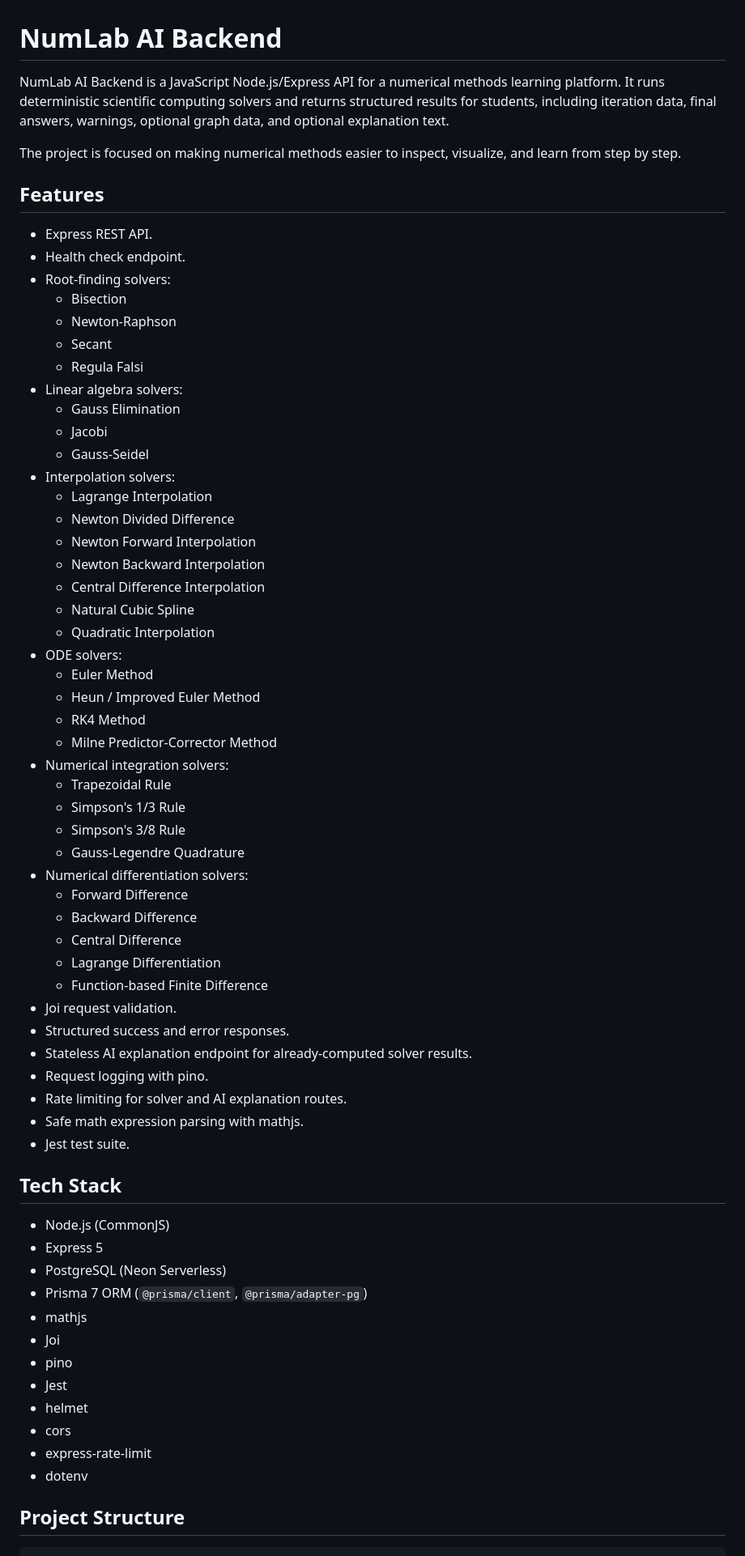
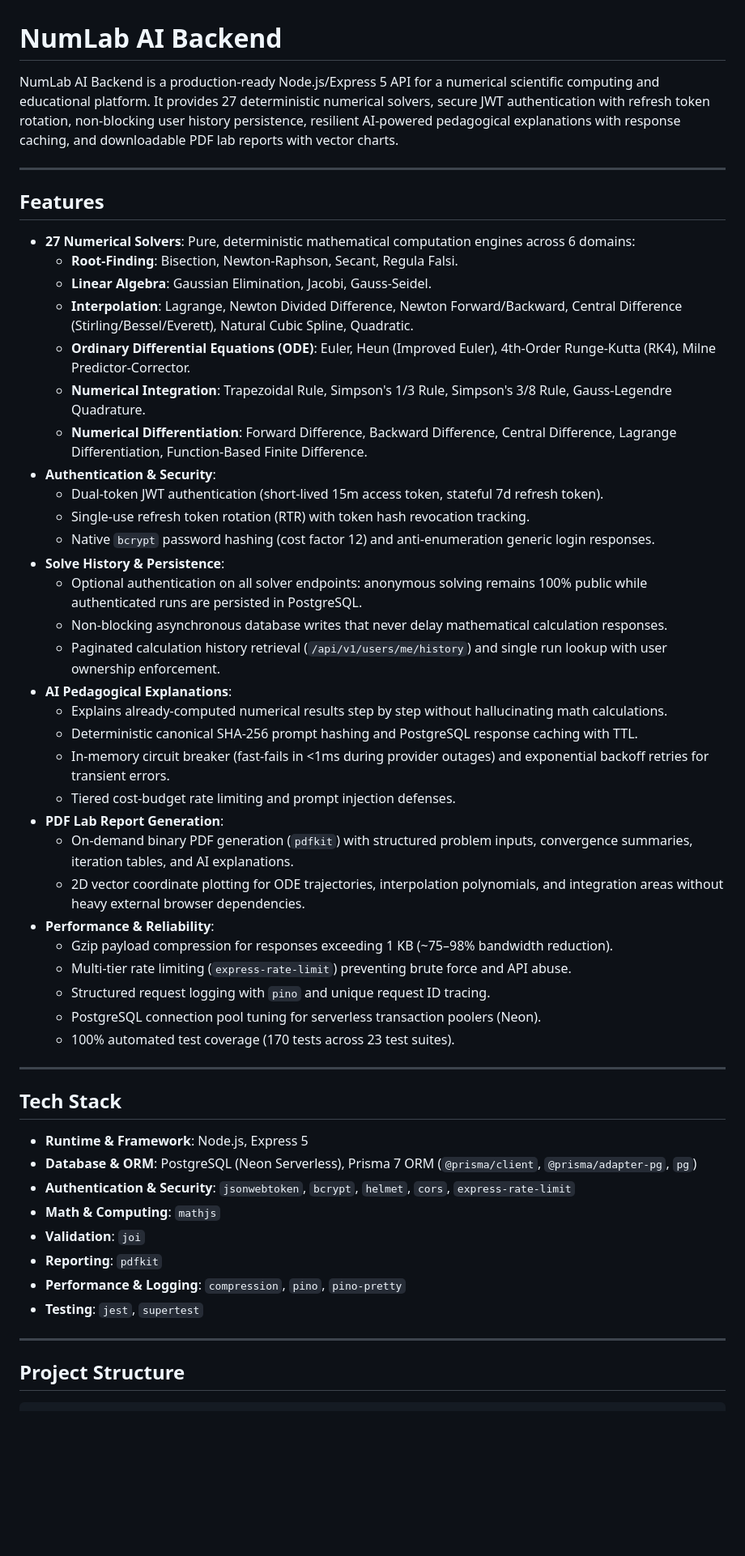
Before and after one commit to JKeshav9io/NumLab-AI, a Markdown page: README.md, the part around one of its changes. Shown at 81% size. Rendered like a GitHub page; blank space fills up the shorter version.

Commit message:
docs: update readme with persistence, auth, ai, history, and report features

```diff
--- a/README.md
+++ b/README.md
@@ -1,68 +1,55 @@
 # NumLab AI Backend
 
-NumLab AI Backend is a JavaScript Node.js/Express API for a numerical methods learning platform. It runs deterministic scientific computing solvers and returns structured results for students, including iteration data, final answers, warnings, optional graph data, and optional explanation text.
+NumLab AI Backend is a production-ready Node.js/Express 5 API for a numerical scientific computing and educational platform. It provides 27 deterministic numerical solvers, secure JWT authentication with refresh token rotation, non-blocking user history persistence, resilient AI-powered pedagogical explanations with response caching, and downloadable PDF lab reports with vector charts.
 
-The project is focused on making numerical methods easier to inspect, visualize, and learn from step by step.
+---
 
 ## Features
 
-- Express REST API.
-- Health check endpoint.
-- Root-finding solvers:
-  - Bisection
-  - Newton-Raphson
-  - Secant
-  - Regula Falsi
-- Linear algebra solvers:
-  - Gauss Elimination
-  - Jacobi
-  - Gauss-Seidel
-- Interpolation solvers:
-  - Lagrange Interpolation
-  - Newton Divided Difference
-  - Newton Forward Interpolation
-  - Newton Backward Interpolation
-  - Central Difference Interpolation
-  - Natural Cubic Spline
-  - Quadratic Interpolation
-- ODE solvers:
-  - Euler Method
-  - Heun / Improved Euler Method
-  - RK4 Method
-  - Milne Predictor-Corrector Method
-- Numerical integration solvers:
-  - Trapezoidal Rule
-  - Simpson's 1/3 Rule
-  - Simpson's 3/8 Rule
-  - Gauss-Legendre Quadrature
-- Numerical differentiation solvers:
-  - Forward Difference
-  - Backward Difference
-  - Central Difference
-  - Lagrange Differentiation
-  - Function-based Finite Difference
-- Joi request validation.
-- Structured success and error responses.
-- Stateless AI explanation endpoint for already-computed solver results.
-- Request logging with pino.
-- Rate limiting for solver and AI explanation routes.
-- Safe math expression parsing with mathjs.
-- Jest test suite.
+- **27 Numerical Solvers**: Pure, deterministic mathematical computation engines across 6 domains:
+  - **Root-Finding**: Bisection, Newton-Raphson, Secant, Regula Falsi.
+  - **Linear Algebra**: Gaussian Elimination, Jacobi, Gauss-Seidel.
+  - **Interpolation**: Lagrange, Newton Divided Difference, Newton Forward/Backward, Central Difference (Stirling/Bessel/Everett), Natural Cubic Spline, Quadratic.
+  - **Ordinary Differential Equations (ODE)**: Euler, Heun (Improved Euler), 4th-Order Runge-Kutta (RK4), Milne Predictor-Corrector.
+  - **Numerical Integration**: Trapezoidal Rule, Simpson's 1/3 Rule, Simpson's 3/8 Rule, Gauss-Legendre Quadrature.
+  - **Numerical Differentiation**: Forward Difference, Backward Difference, Central Difference, Lagrange Differentiation, Function-Based Finite Difference.
+- **Authentication & Security**:
+  - Dual-token JWT authentication (short-lived 15m access token, stateful 7d refresh token).
+  - Single-use refresh token rotation (RTR) with token hash revocation tracking.
+  - Native `bcrypt` password hashing (cost factor 12) and anti-enumeration generic login responses.
+- **Solve History & Persistence**:
+  - Optional authentication on all solver endpoints: anonymous solving remains 100% public while authenticated runs are persisted in PostgreSQL.
+  - Non-blocking asynchronous database writes that never delay mathematical calculation responses.
+  - Paginated calculation history retrieval (`/api/v1/users/me/history`) and single run lookup with user ownership enforcement.
+- **AI Pedagogical Explanations**:
+  - Explains already-computed numerical results step by step without hallucinating math calculations.
+  - Deterministic canonical SHA-256 prompt hashing and PostgreSQL response caching with TTL.
+  - In-memory circuit breaker (fast-fails in <1ms during provider outages) and exponential backoff retries for transient errors.
+  - Tiered cost-budget rate limiting and prompt injection defenses.
+- **PDF Lab Report Generation**:
+  - On-demand binary PDF generation (`pdfkit`) with structured problem inputs, convergence summaries, iteration tables, and AI explanations.
+  - 2D vector coordinate plotting for ODE trajectories, interpolation polynomials, and integration areas without heavy external browser dependencies.
+- **Performance & Reliability**:
+  - Gzip payload compression for responses exceeding 1 KB (~75–98% bandwidth reduction).
+  - Multi-tier rate limiting (`express-rate-limit`) preventing brute force and API abuse.
+  - Structured request logging with `pino` and unique request ID tracing.
+  - PostgreSQL connection pool tuning for serverless transaction poolers (Neon).
+  - 100% automated test coverage (170 tests across 23 test suites).
+
+---
 
 ## Tech Stack
 
-- Node.js (CommonJS)
-- Express 5
-- PostgreSQL (Neon Serverless)
-- Prisma 7 ORM (`@prisma/client`, `@prisma/adapter-pg`)
-- mathjs
-- Joi
-- pino
-- Jest
-- helmet
-- cors
-- express-rate-limit
-- dotenv
+- **Runtime & Framework**: Node.js, Express 5
+- **Database & ORM**: PostgreSQL (Neon Serverless), Prisma 7 ORM (`@prisma/client`, `@prisma/adapter-pg`, `pg`)
+- **Authentication & Security**: `jsonwebtoken`, `bcrypt`, `helmet`, `cors`, `express-rate-limit`
+- **Math & Computing**: `mathjs`
+- **Validation**: `joi`
+- **Reporting**: `pdfkit`
+- **Performance & Logging**: `compression`, `pino`, `pino-pretty`
+- **Testing**: `jest`, `supertest`
+
+---
 
 ## Project Structure
 
```
Also changed, not shown: other parts of README.md (+127 -385 lines).
